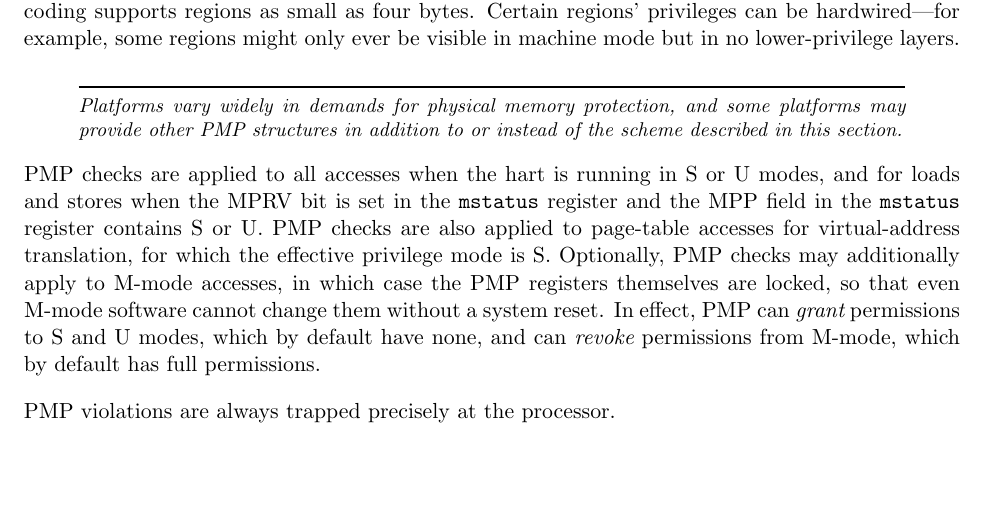
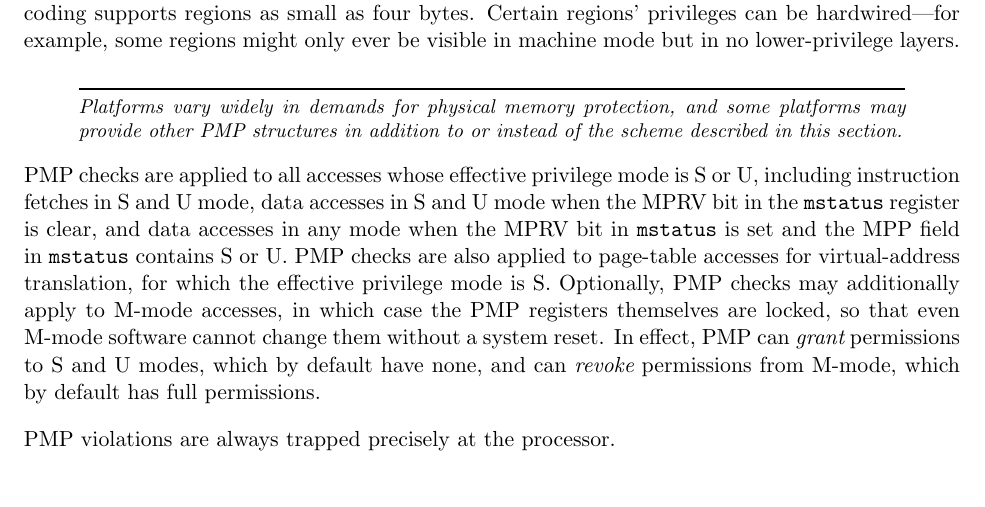
Before and after one commit to riscv/riscv-isa-manual, a LaTeX thesis (src/riscv-privileged.tex, which reads src/machine.tex): part of page 62 of 109, cut so that both start at the same text, the shorter picture padded with empty space. Compiled offline with pdfLaTeX.

Commit message:
Make PMP description consistent with MPRV description

```diff
--- a/src/machine.tex
+++ b/src/machine.tex
@@ -2892,10 +2892,12 @@ some platforms may provide other PMP structures in addition to or
 instead of the scheme described in this section.
 \end{commentary}
 
-PMP checks are applied to all accesses when the hart is running in
-S or U modes, and for loads and stores when the MPRV bit is set in
-the {\tt mstatus} register and the MPP field in the {\tt mstatus}
-register contains S or U.  PMP checks are also applied to page-table
+PMP checks are applied to all accesses whose effective privilege mode is S or
+U, including instruction fetches in S and U mode, data accesses in S and
+U mode when the MPRV bit in the {\tt mstatus} register is clear, and data
+accesses in any mode when the MPRV bit in {\tt mstatus} is set and the MPP
+field in {\tt mstatus} contains S or U.
+PMP checks are also applied to page-table
 accesses for virtual-address translation, for which the effective
 privilege mode is S.  Optionally, PMP checks may additionally apply
 to M-mode accesses, in which case the PMP registers themselves are
```
